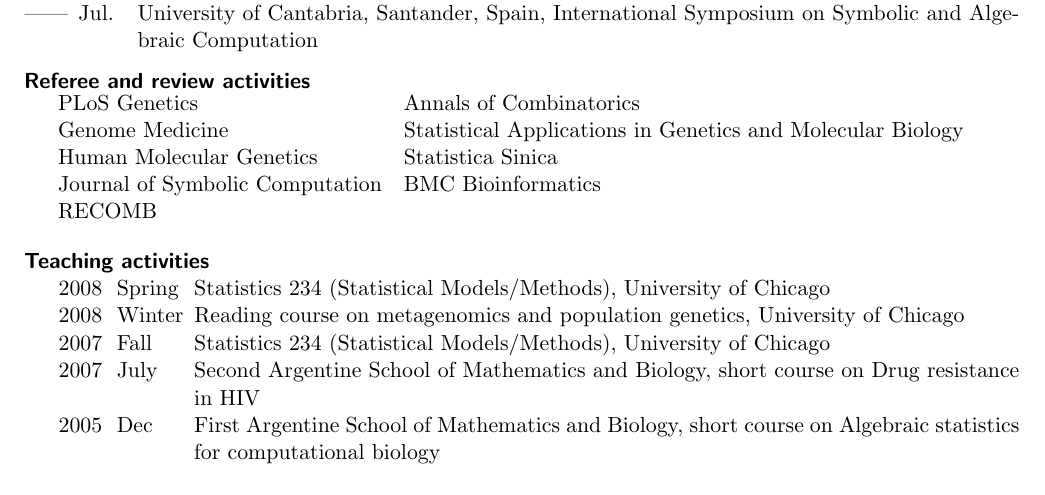
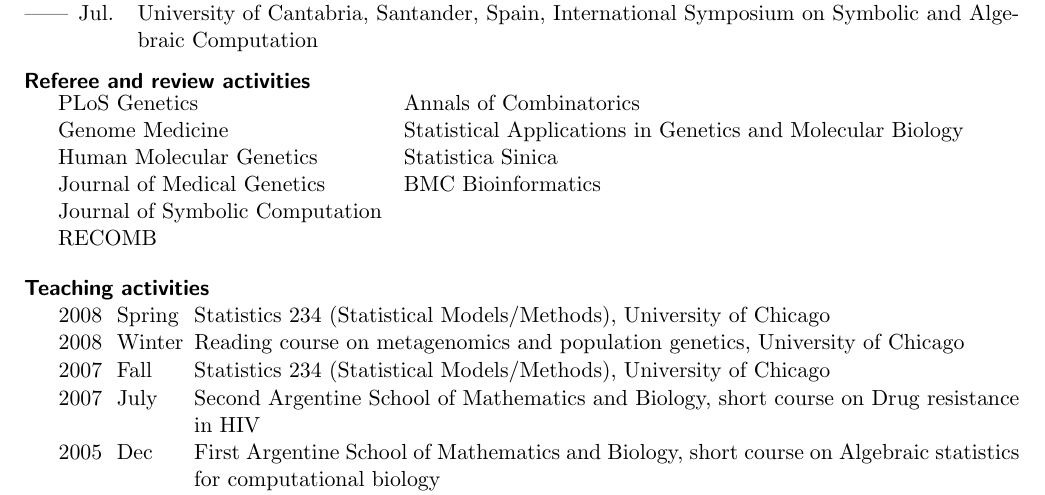
Before and after one commit to nkeriks/website, a LaTeX CV (cv/template.tex): part of page 3 of 3, cut so that both start at the same text. Compiled offline with pdfLaTeX.

Commit message:
add JMG review

```diff
--- a/cv/template.tex
+++ b/cv/template.tex
@@ -329,6 +329,7 @@
 PLoS Genetics\\
 Genome Medicine \\
 Human Molecular Genetics\\
+Journal of Medical Genetics \\
 Journal of Symbolic Computation\\
 RECOMB\\
 \end{tabular}
```
Also changed, not shown: cv/template.tex (3 more changed lines).
